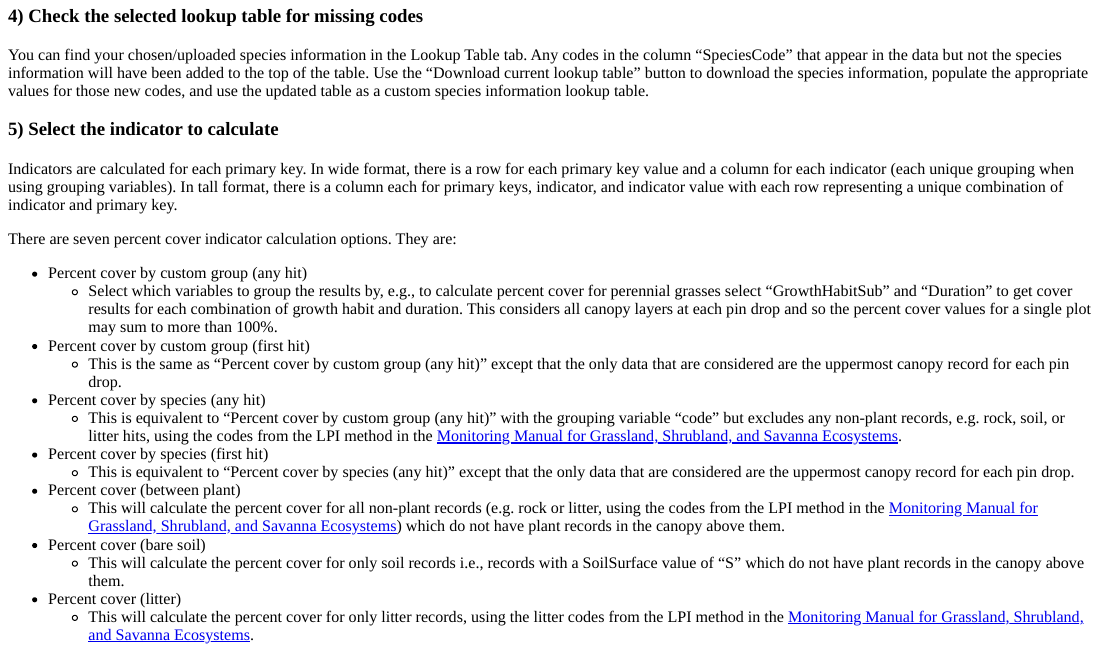
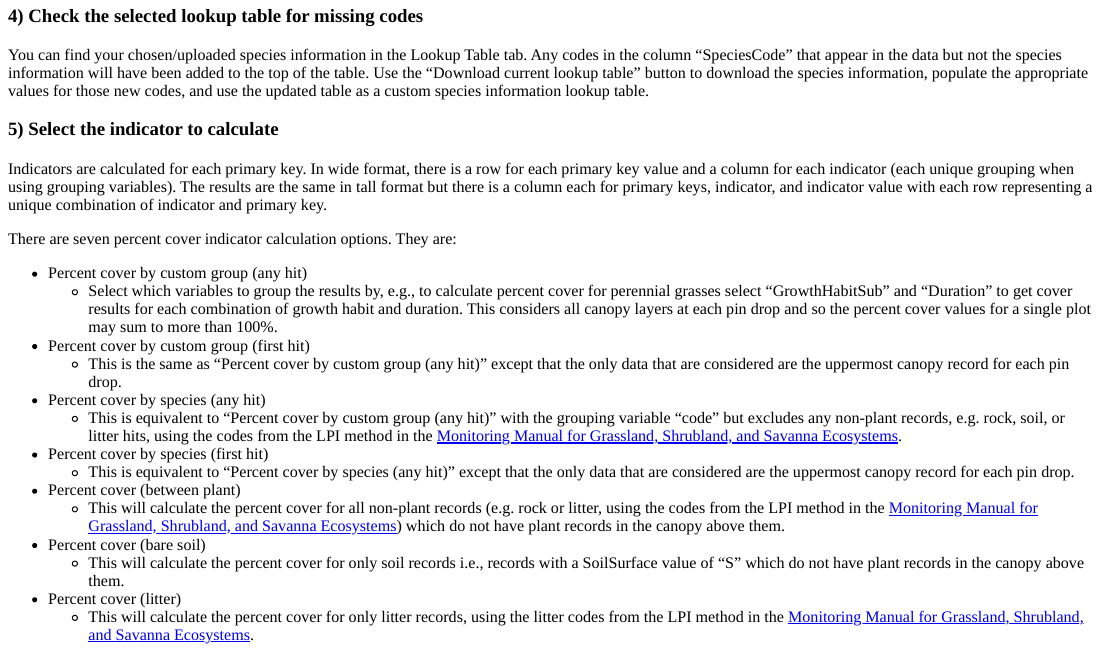
Before and after one commit to nstauffer/indicator_calculator, an R Markdown document (instructions.Rmd): the page in a window 1100 px wide, from 460 px down. The pictures show the output file instructions.html that the author committed with the source, opened offline.

Commit message:
Update instructions

```diff
--- a/instructions.Rmd
+++ b/instructions.Rmd
@@ -27,7 +27,7 @@ You can find your chosen/uploaded species information in the Lookup Table tab. A
 
 
 ### 5) Select the indicator to calculate
-Indicators are calculated for each primary key. In wide format, there is a row for each primary key value and a column for each indicator (each unique grouping when using grouping variables). In tall format, there is a column each for primary keys, indicator, and indicator value with each row representing a unique combination of indicator and primary key.
+Indicators are calculated for each primary key. In wide format, there is a row for each primary key value and a column for each indicator (each unique grouping when using grouping variables). The results are the same in tall format but there is a column each for primary keys, indicator, and indicator value with each row representing a unique combination of indicator and primary key.
 
 There are seven percent cover indicator calculation options. They are:
 
```
Also changed, not shown: instructions.html.
